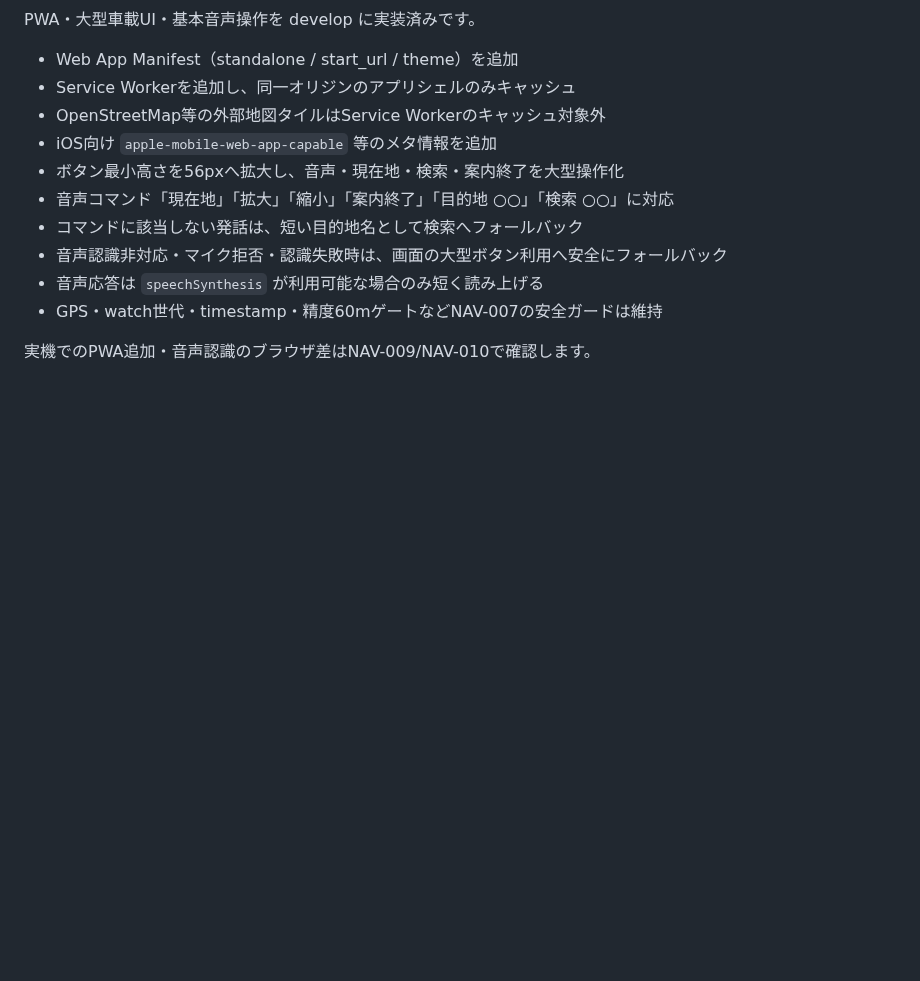
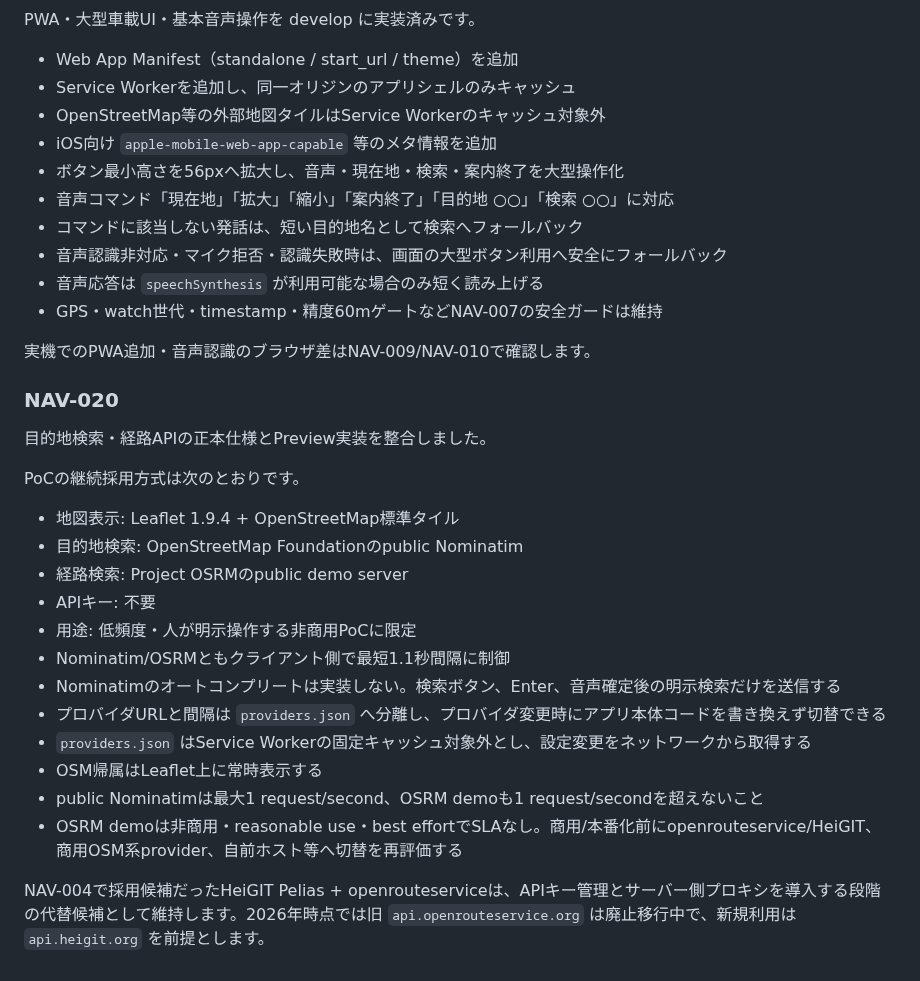
Before and after one commit to kobitworks/autoai_poc, a Markdown page: tablet-nav/README.md, the part around the change. Rendered like a GitHub page; blank space fills up the shorter version.

Commit message:
P010 NAV-020 document PoC provider usage rules

```diff
--- a/tablet-nav/README.md
+++ b/tablet-nav/README.md
@@ -59,3 +59,25 @@ PWA・大型車載UI・基本音声操作を develop に実装済みです。
 - GPS・watch世代・timestamp・精度60mゲートなどNAV-007の安全ガードは維持
 
 実機でのPWA追加・音声認識のブラウザ差はNAV-009/NAV-010で確認します。
+
+
+### NAV-020
+
+目的地検索・経路APIの正本仕様とPreview実装を整合しました。
+
+PoCの継続採用方式は次のとおりです。
+
+- 地図表示: Leaflet 1.9.4 + OpenStreetMap標準タイル
+- 目的地検索: OpenStreetMap Foundationのpublic Nominatim
+- 経路検索: Project OSRMのpublic demo server
+- APIキー: 不要
+- 用途: 低頻度・人が明示操作する非商用PoCに限定
+- Nominatim/OSRMともクライアント側で最短1.1秒間隔に制御
+- Nominatimのオートコンプリートは実装しない。検索ボタン、Enter、音声確定後の明示検索だけを送信する
+- プロバイダURLと間隔は `providers.json` へ分離し、プロバイダ変更時にアプリ本体コードを書き換えず切替できる
+- `providers.json` はService Workerの固定キャッシュ対象外とし、設定変更をネットワークから取得する
+- OSM帰属はLeaflet上に常時表示する
+- public Nominatimは最大1 request/second、OSRM demoも1 request/secondを超えないこと
+- OSRM demoは非商用・reasonable use・best effortでSLAなし。商用/本番化前にopenrouteservice/HeiGIT、商用OSM系provider、自前ホスト等へ切替を再評価する
+
+NAV-004で採用候補だったHeiGIT Pelias + openrouteserviceは、APIキー管理とサーバー側プロキシを導入する段階の代替候補として維持します。2026年時点では旧 `api.openrouteservice.org` は廃止移行中で、新規利用は `api.heigit.org` を前提とします。
```
